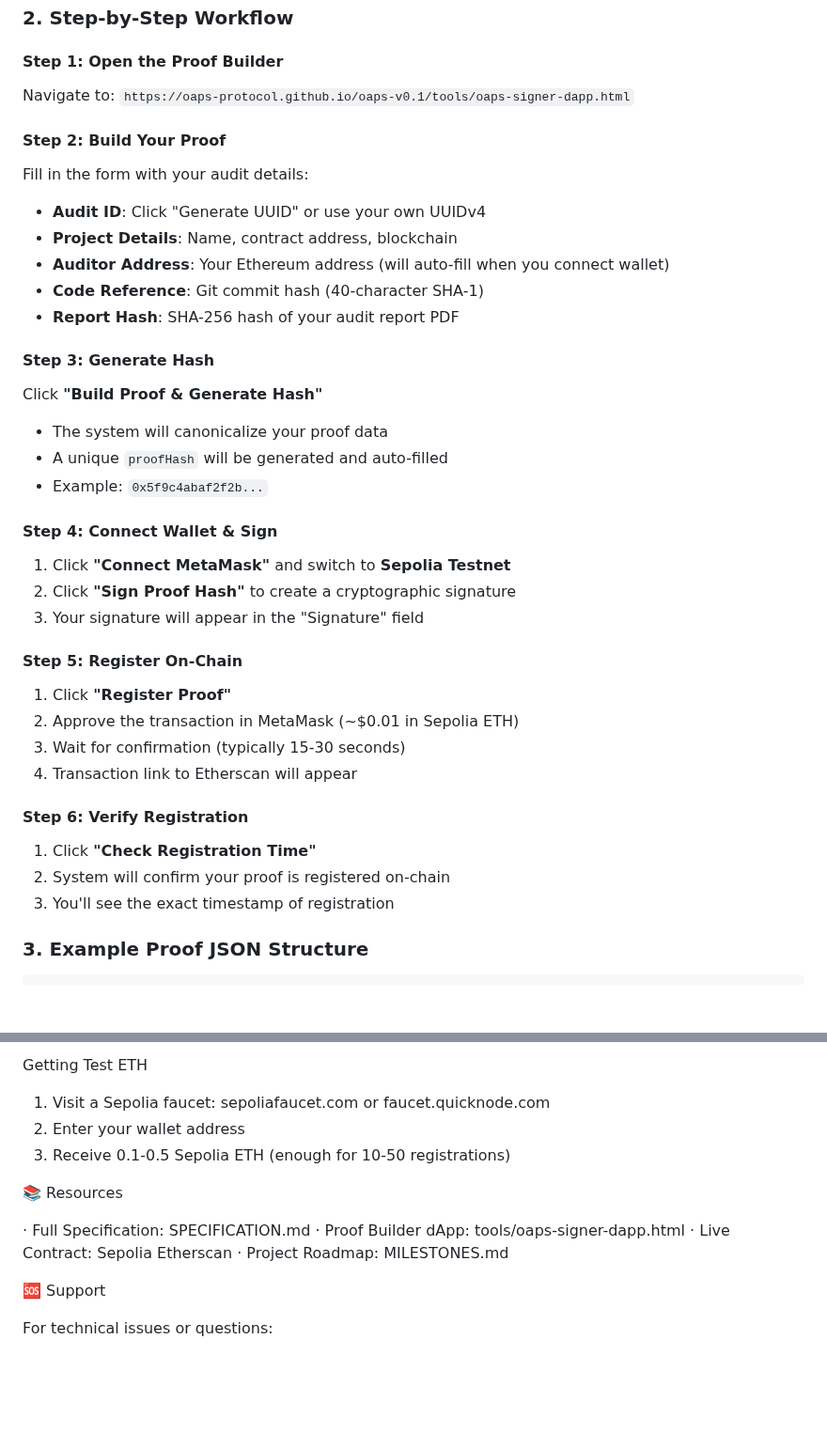
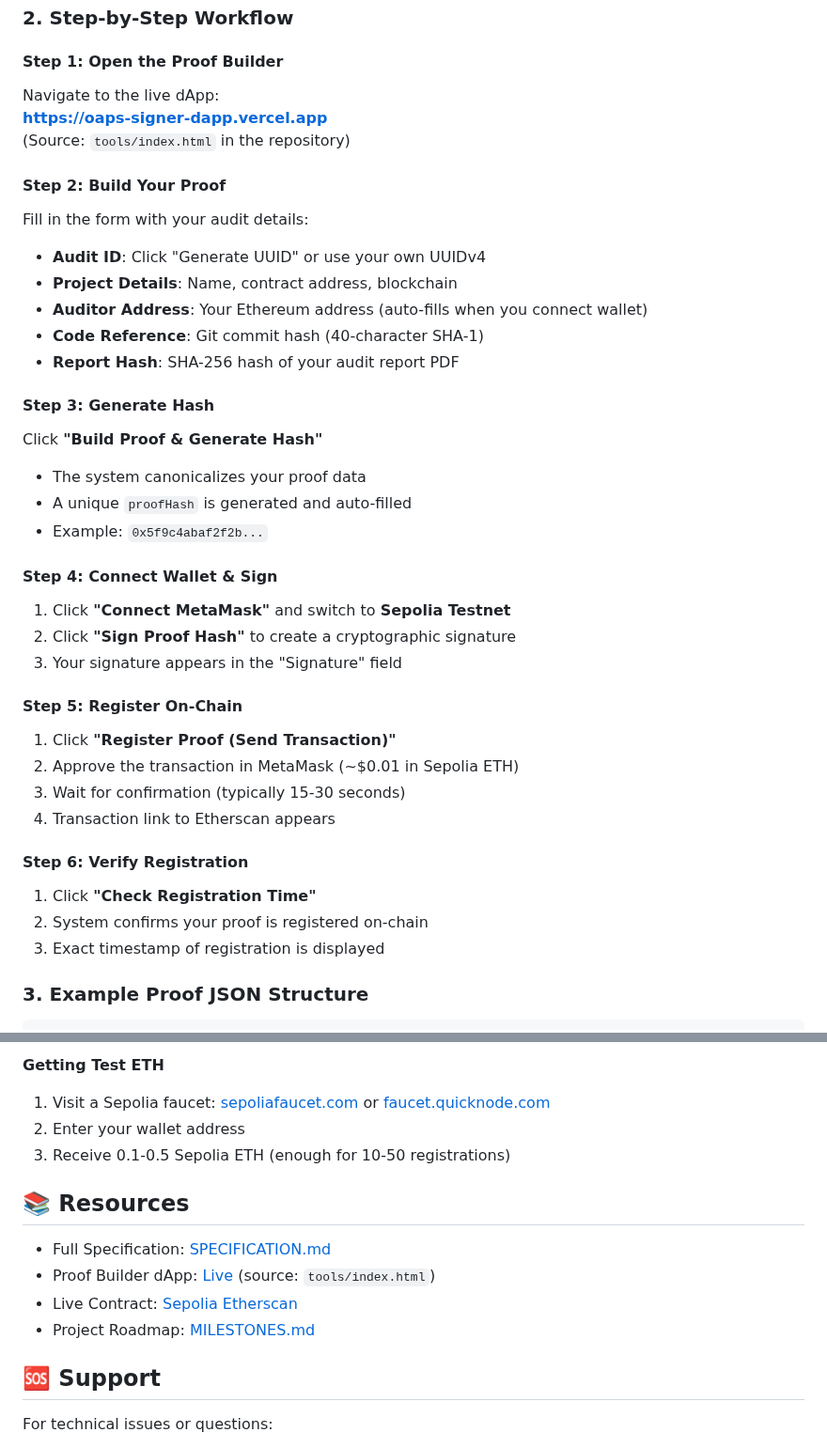
Before and after one commit to OAPS-Protocol/oaps-v0.1, a Markdown page: GETTING_STARTED.md, 2 parts joined by grey strips. Shown at 94% size. Rendered like a GitHub page; blank space fills up the shorter version.

````diff
--- a/GETTING_STARTED.md
+++ b/GETTING_STARTED.md
@@ -19,37 +19,39 @@ The Open Audit Proof Standard (OAPS) provides **immutable, verifiable proof** of
 ### 2. Step-by-Step Workflow
 
 #### Step 1: Open the Proof Builder
-Navigate to: `https://oaps-protocol.github.io/oaps-v0.1/tools/oaps-signer-dapp.html`
+Navigate to the live dApp:
+**[https://oaps-signer-dapp.vercel.app](https://oaps-signer-dapp.vercel.app)**
+(Source: `tools/index.html` in the repository)
 
 #### Step 2: Build Your Proof
 Fill in the form with your audit details:
 - **Audit ID**: Click "Generate UUID" or use your own UUIDv4
 - **Project Details**: Name, contract address, blockchain
-- **Auditor Address**: Your Ethereum address (will auto-fill when you connect wallet)
+- **Auditor Address**: Your Ethereum address (auto-fills when you connect wallet)
 - **Code Reference**: Git commit hash (40-character SHA-1)
 - **Report Hash**: SHA-256 hash of your audit report PDF
 
 #### Step 3: Generate Hash
 Click **"Build Proof & Generate Hash"**
-- The system will canonicalize your proof data
-- A unique `proofHash` will be generated and auto-filled
+- The system canonicalizes your proof data
+- A unique `proofHash` is generated and auto-filled
 - Example: `0x5f9c4abaf2f2b...`
 
 #### Step 4: Connect Wallet & Sign
 1. Click **"Connect MetaMask"** and switch to **Sepolia Testnet**
 2. Click **"Sign Proof Hash"** to create a cryptographic signature
-3. Your signature will appear in the "Signature" field
+3. Your signature appears in the "Signature" field
 
 #### Step 5: Register On-Chain
-1. Click **"Register Proof"**
+1. Click **"Register Proof (Send Transaction)"**
 2. Approve the transaction in MetaMask (~$0.01 in Sepolia ETH)
 3. Wait for confirmation (typically 15-30 seconds)
-4. Transaction link to Etherscan will appear
+4. Transaction link to Etherscan appears
 
 #### Step 6: Verify Registration
 1. Click **"Check Registration Time"**
-2. System will confirm your proof is registered on-chain
-3. You'll see the exact timestamp of registration
+2. System confirms your proof is registered on-chain
+3. Exact timestamp of registration is displayed
 
 ### 3. Example Proof JSON Structure
 ```json
@@ -158,18 +159,18 @@ Issue Solution
 
-Getting Test ETH
+**Getting Test ETH**
 
-1. Visit a Sepolia faucet: sepoliafaucet.com or faucet.quicknode.com
+1. Visit a Sepolia faucet: [sepoliafaucet.com](https://sepoliafaucet.com) or [faucet.quicknode.com](https://faucet.quicknode.com)
 2. Enter your wallet address
 3. Receive 0.1-0.5 Sepolia ETH (enough for 10-50 registrations)
 
-📚 Resources
+## 📚 Resources
 
-· Full Specification: SPECIFICATION.md
-· Proof Builder dApp: tools/oaps-signer-dapp.html
-· Live Contract: Sepolia Etherscan
-· Project Roadmap: MILESTONES.md
+- Full Specification: [SPECIFICATION.md](./SPECIFICATION.md)
+- Proof Builder dApp: [Live](https://oaps-signer-dapp.vercel.app) (source: `tools/index.html`)
+- Live Contract: [Sepolia Etherscan](https://sepolia.etherscan.io/address/0x83e7593D3c8343437d92094d9485D6eDBfF89131)
+- Project Roadmap: [MILESTONES.md](./MILESTONES.md)
 
-🆘 Support
+## 🆘 Support
 
 For technical issues or questions:
 
````
Also changed, not shown: other parts of GETTING_STARTED.md (+30 -31 lines).
